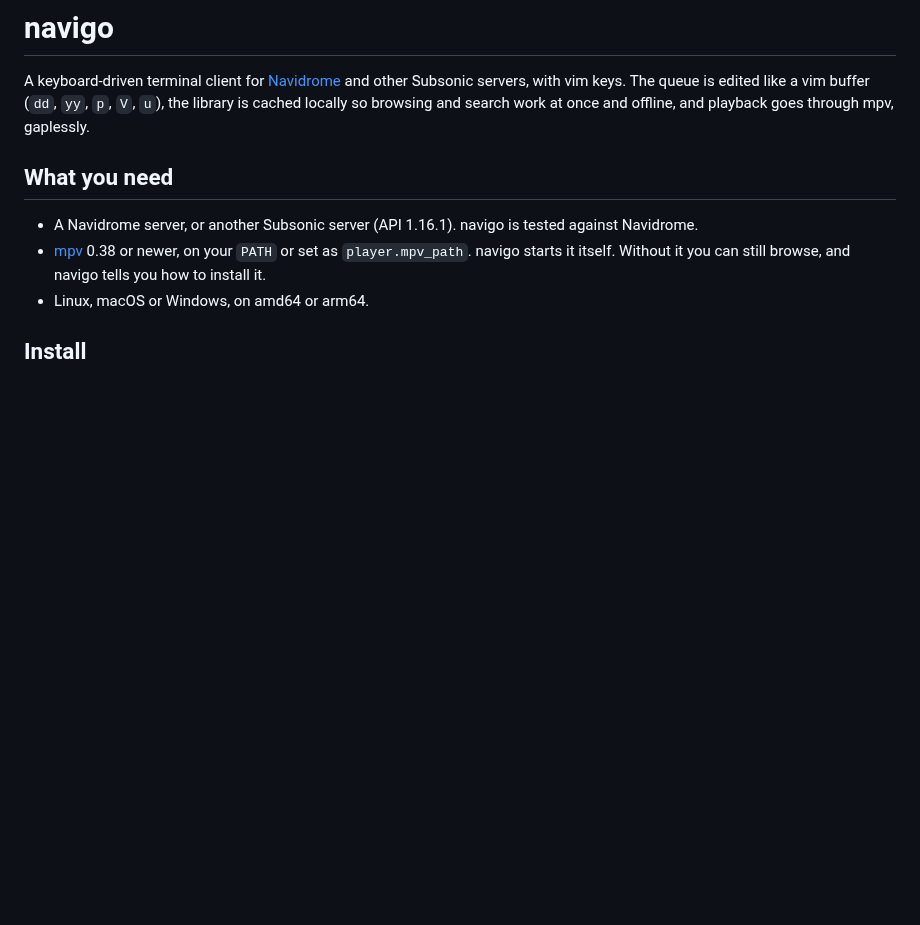
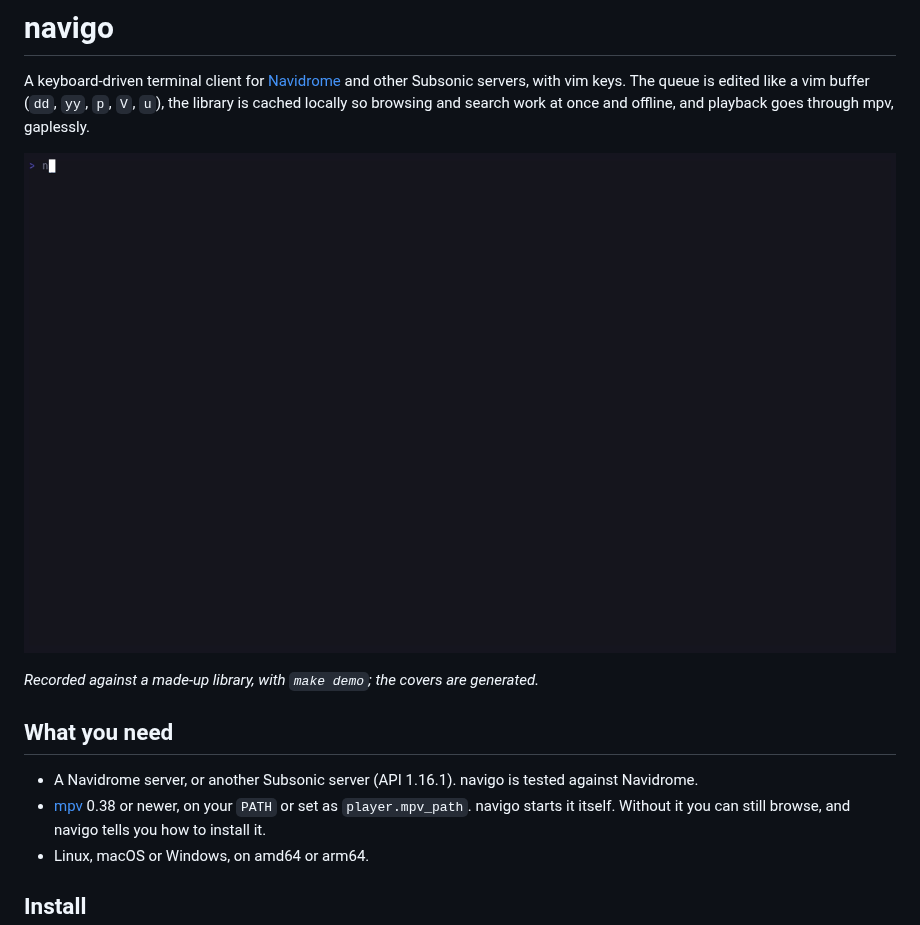
Before and after one commit to anopheles/navigo, a Markdown page: README.md, the part around the change. Drawn GitHub-style; pictures changed too: docs/media/demo.gif (added); blank space fills up the shorter version.

```diff
--- a/README.md
+++ b/README.md
@@ -5,6 +5,10 @@ and other Subsonic servers, with vim keys. The queue is edited like a vim
 buffer (`dd`, `yy`, `p`, `V`, `u`), the library is cached locally so
 browsing and search work at once and offline, and playback goes through
 mpv, gaplessly.
+
+![navigo browsing albums, playing a track with its cover, seeking and finding](docs/media/demo.gif)
+
+*Recorded against a made-up library, with `make demo`; the covers are generated.*
 
 ## What you need
 
```
Also changed, not shown: CONTRIBUTING.md (+9 -0 lines), 7 other files.
